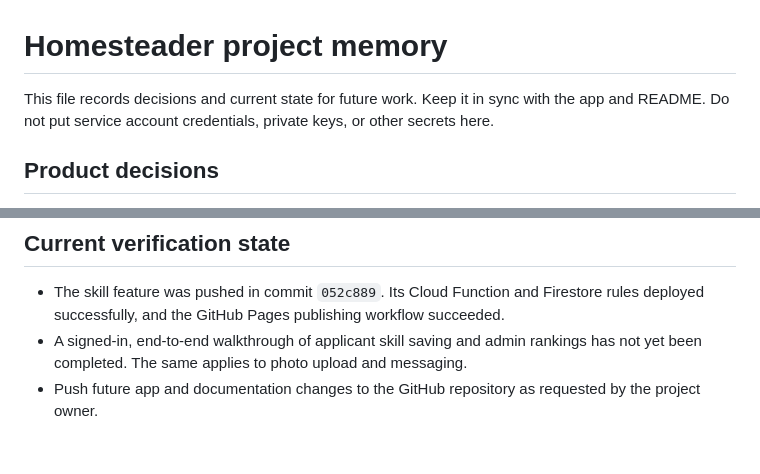
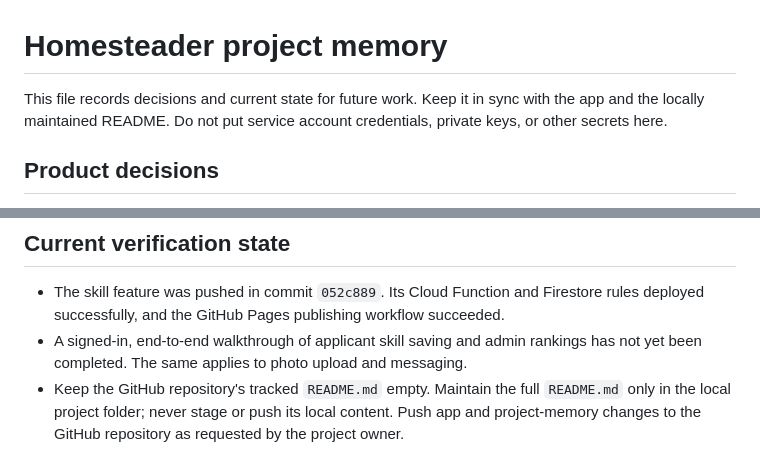
Before and after one commit to TitanBusinessPros/HS-App, a Markdown page: PROJECT_MEMORY.md, 2 parts joined by grey strips. GitHub-like rendering.

Commit message:
Keep repository README blank

```diff
--- a/PROJECT_MEMORY.md
+++ b/PROJECT_MEMORY.md
@@ -1,6 +1,6 @@
 # Homesteader project memory
 
-This file records decisions and current state for future work. Keep it in sync with the app and README. Do not put service account credentials, private keys, or other secrets here.
+This file records decisions and current state for future work. Keep it in sync with the app and the locally maintained README. Do not put service account credentials, private keys, or other secrets here.
 
 ## Product decisions
 
@@ -26,4 +26,4 @@ This file records decisions and current state for future work. Keep it in sync w
 
 - The skill feature was pushed in commit `052c889`. Its Cloud Function and Firestore rules deployed successfully, and the GitHub Pages publishing workflow succeeded.
 - A signed-in, end-to-end walkthrough of applicant skill saving and admin rankings has not yet been completed. The same applies to photo upload and messaging.
-- Push future app and documentation changes to the GitHub repository as requested by the project owner.
+- Keep the GitHub repository's tracked `README.md` empty. Maintain the full `README.md` only in the local project folder; never stage or push its local content. Push app and project-memory changes to the GitHub repository as requested by the project owner.
```
Also changed, not shown: README.md (deleted, +0 -65 lines).
